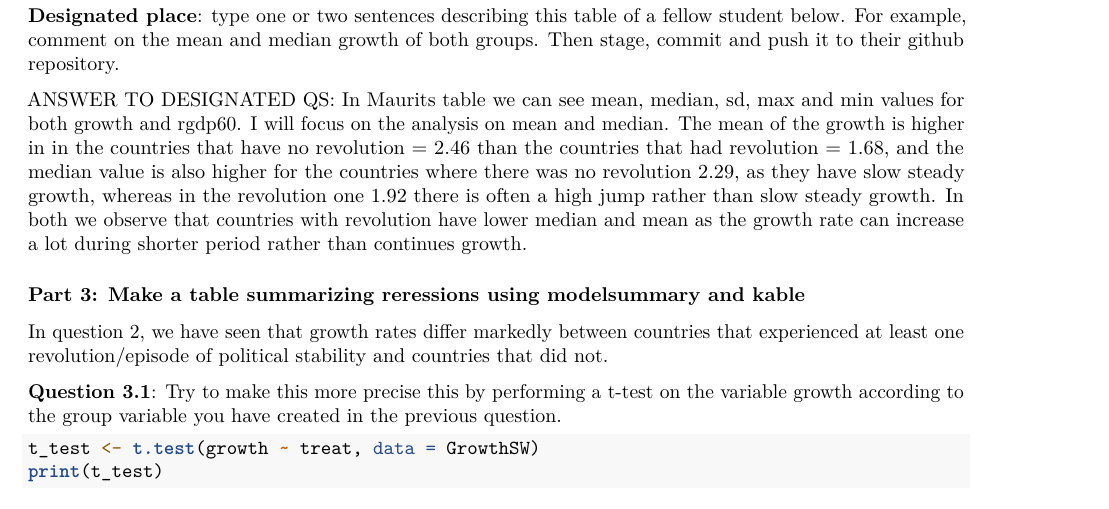
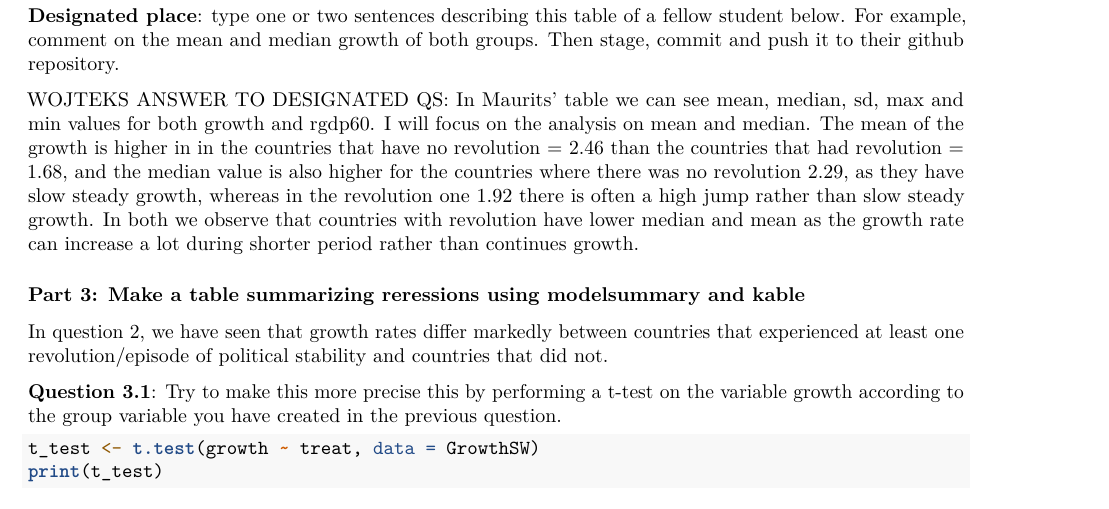
Before and after one commit to MCPdeHaan/introductiontoapplieddatascience, an R Markdown document (assignment_4 Maurits de Haan.Rmd): part of page 2 of 6, cut so that both start at the same text. Rendered offline with R 4.5, knitr and Pandoc, then LaTeX, with nearby package versions; some code elsewhere in the file could not run offline.

Commit message:
final change for Maurits

```diff
--- a/assignment_4 Maurits de Haan.Rmd
+++ b/assignment_4 Maurits de Haan.Rmd
@@ -60,7 +60,8 @@ summary
 
 **Designated place**: type one or two sentences describing this table of a fellow student below. For example, comment on the mean and median growth of both groups. Then stage, commit and push it to their github repository.
 
-ANSWER TO DESIGNATED QS: In Maurits table we can see mean, median, sd, max and min values for both growth and rgdp60. I will focus on the analysis on mean and median. The mean of the growth is higher in in the countries that have no revolution = 2.46 than the countries that had revolution = 1.68, and the median value is also higher for the countries where there was no revolution 2.29, as they have slow steady growth, whereas in the revolution one 1.92 there is often a high jump rather than slow steady growth. In both we observe that countries with revolution have lower median and mean as the growth rate can increase a lot during shorter period rather than continues growth.
+WOJTEKS
+ANSWER TO DESIGNATED QS: In Maurits' table we can see mean, median, sd, max and min values for both growth and rgdp60. I will focus on the analysis on mean and median. The mean of the growth is higher in in the countries that have no revolution = 2.46 than the countries that had revolution = 1.68, and the median value is also higher for the countries where there was no revolution 2.29, as they have slow steady growth, whereas in the revolution one 1.92 there is often a high jump rather than slow steady growth. In both we observe that countries with revolution have lower median and mean as the growth rate can increase a lot during shorter period rather than continues growth.
 
 ### Part 3: Make a table summarizing reressions using modelsummary and kable
 
```
